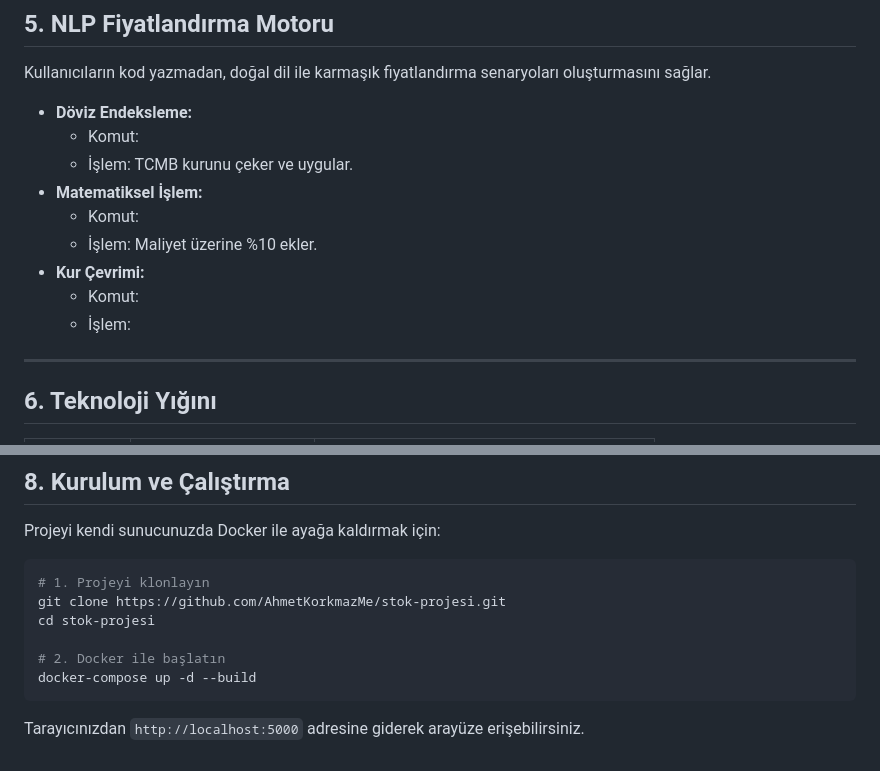
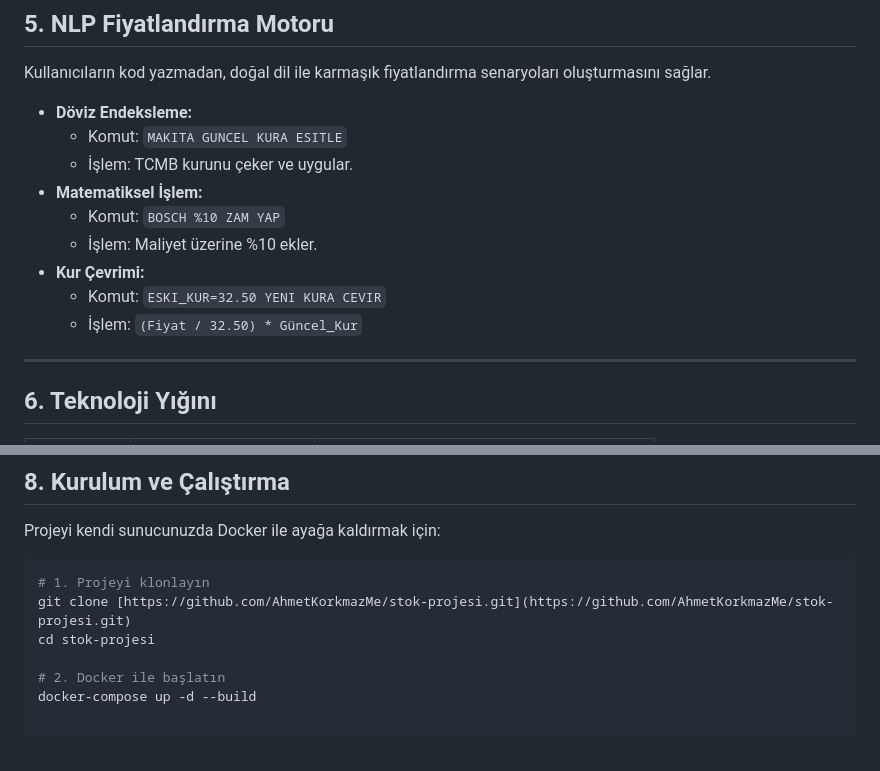
Before and after one commit to AhmetKorkmazMe/stok-projesi, a Markdown page: README.md, 2 parts joined by grey strips. GitHub-like rendering.

Commit message:
Docs: README duzeltildi

````diff
--- a/README.md
+++ b/README.md
@@ -64,14 +64,14 @@ Sistemin çekirdeğini `UniversalSmartMatcher` sınıfı oluşturur. Eşleşme 3
 Kullanıcıların kod yazmadan, doğal dil ile karmaşık fiyatlandırma senaryoları oluşturmasını sağlar.
 
 * **Döviz Endeksleme:**
-    * Komut:
+    * Komut: `MAKITA GUNCEL KURA ESITLE`
     * İşlem: TCMB kurunu çeker ve uygular.
 * **Matematiksel İşlem:**
-    * Komut:
+    * Komut: `BOSCH %10 ZAM YAP`
     * İşlem: Maliyet üzerine %10 ekler.
 * **Kur Çevrimi:**
-    * Komut:
-    * İşlem:
+    * Komut: `ESKI_KUR=32.50 YENI KURA CEVIR`
+    * İşlem: `(Fiyat / 32.50) * Güncel_Kur`
 
 ---
 
@@ -107,11 +107,8 @@ Projeyi kendi sunucunuzda Docker ile ayağa kaldırmak için:
 
 ```bash
 # 1. Projeyi klonlayın
-git clone https://github.com/AhmetKorkmazMe/stok-projesi.git
+git clone [https://github.com/AhmetKorkmazMe/stok-projesi.git](https://github.com/AhmetKorkmazMe/stok-projesi.git)
 cd stok-projesi
 
 # 2. Docker ile başlatın
 docker-compose up -d --build
-```
-
-Tarayıcınızdan `http://localhost:5000` adresine giderek arayüze erişebilirsiniz.
````
